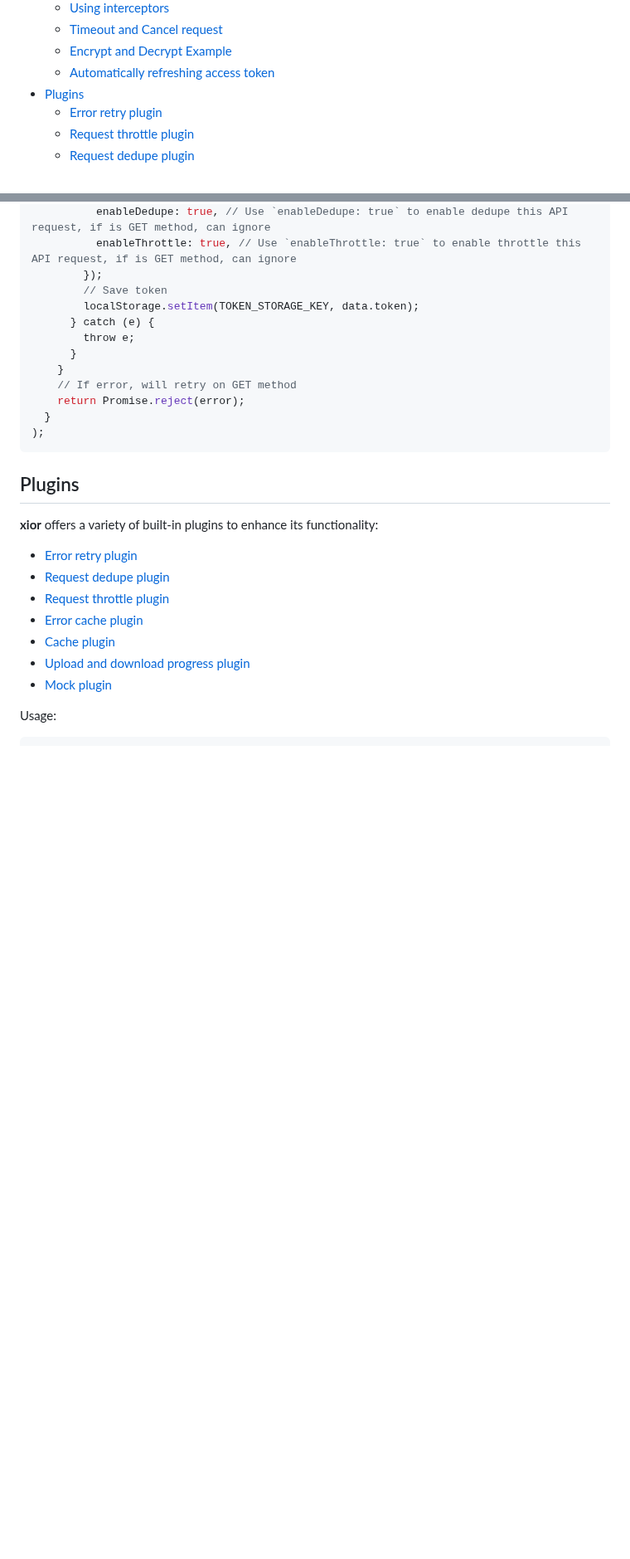
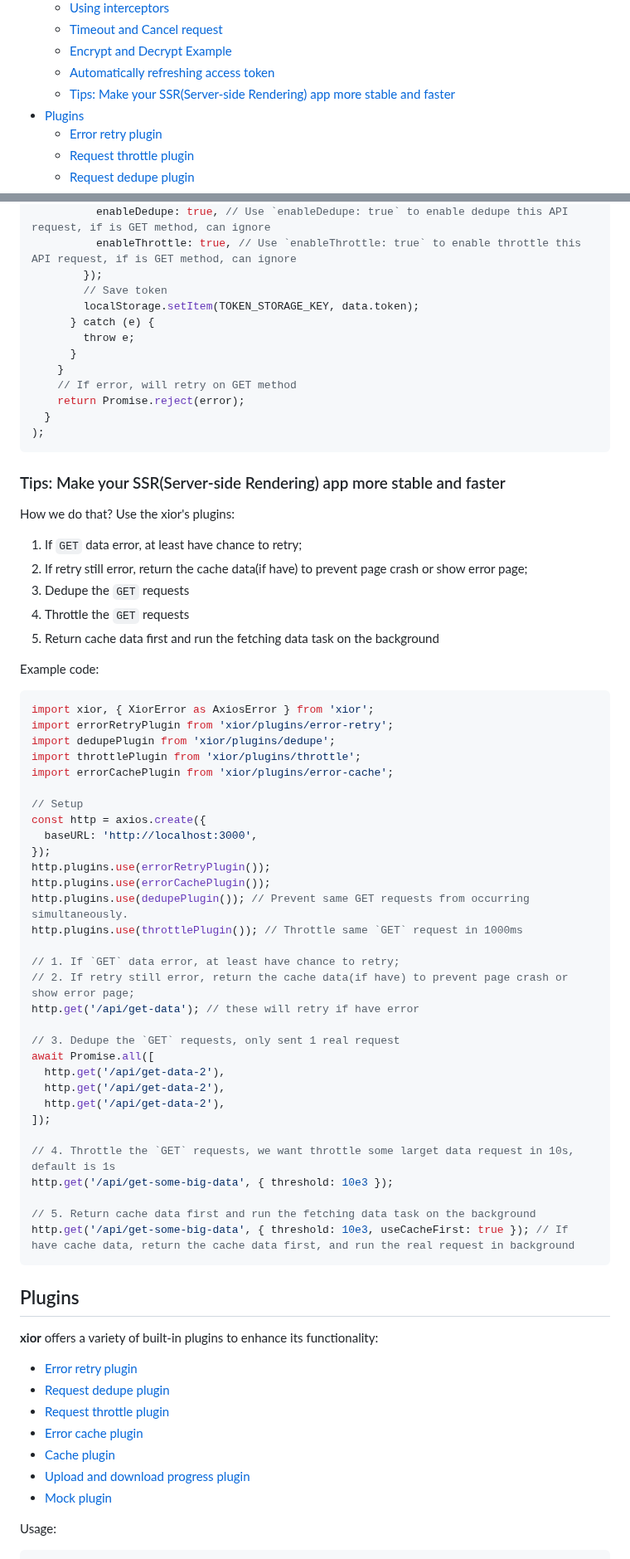
Before and after one commit to suhaotian/xior, a Markdown page: README.md, 2 parts joined by grey strips. Shown at 83% size. Rendered like a GitHub page; blank space fills up the shorter version.

Commit message:
doc(example) add Tips: Make your SSR(Server-side Rendering) app more stable and faster

````diff
--- a/README.md
+++ b/README.md
@@ -38,6 +38,7 @@ A lite request lib based on **fetch** with plugins support.
   - [Timeout and Cancel request](#timeout-and-cancel-request)
   - [Encrypt and Decrypt Example](#encrypt-and-decrypt-example)
   - [Automatically refreshing access token](#automatically-refreshing-access-token)
+  - [Tips: Make your SSR(Server-side Rendering) app more stable and faster](#tips-make-your-ssrserver-side-rendering-app-more-stable-and-faster)
 - [Plugins](#plugins)
   - [Error retry plugin](#error-retry-plugin)
   - [Request throttle plugin](#request-throttle-plugin)
@@ -469,6 +470,52 @@ http.interceptors.response.use(
 );
 ```
 
+### Tips: Make your SSR(Server-side Rendering) app more stable and faster
+
+How we do that? Use the xior's plugins:
+
+1. If `GET` data error, at least have chance to retry;
+2. If retry still error, return the cache data(if have) to prevent page crash or show error page;
+3. Dedupe the `GET` requests
+4. Throttle the `GET` requests
+5. Return cache data first and run the fetching data task on the background
+
+Example code:
+
+```ts
+import xior, { XiorError as AxiosError } from 'xior';
+import errorRetryPlugin from 'xior/plugins/error-retry';
+import dedupePlugin from 'xior/plugins/dedupe';
+import throttlePlugin from 'xior/plugins/throttle';
+import errorCachePlugin from 'xior/plugins/error-cache';
+
+// Setup
+const http = axios.create({
+  baseURL: 'http://localhost:3000',
+});
+http.plugins.use(errorRetryPlugin());
+http.plugins.use(errorCachePlugin());
+http.plugins.use(dedupePlugin()); // Prevent same GET requests from occurring simultaneously.
+http.plugins.use(throttlePlugin()); // Throttle same `GET` request in 1000ms
+
+// 1. If `GET` data error, at least have chance to retry;
+// 2. If retry still error, return the cache data(if have) to prevent page crash or show error page;
+http.get('/api/get-data'); // these will retry if have error
+
+// 3. Dedupe the `GET` requests, only sent 1 real request
+await Promise.all([
+  http.get('/api/get-data-2'),
+  http.get('/api/get-data-2'),
+  http.get('/api/get-data-2'),
+]);
+
+// 4. Throttle the `GET` requests, we want throttle some larget data request in 10s, default is 1s
+http.get('/api/get-some-big-data', { threshold: 10e3 });
+
+// 5. Return cache data first and run the fetching data task on the background
+http.get('/api/get-some-big-data', { threshold: 10e3, useCacheFirst: true }); // If have cache data, return the cache data first, and run the real request in background
+```
+
 ## Plugins
 
 **xior** offers a variety of built-in plugins to enhance its functionality:
````
